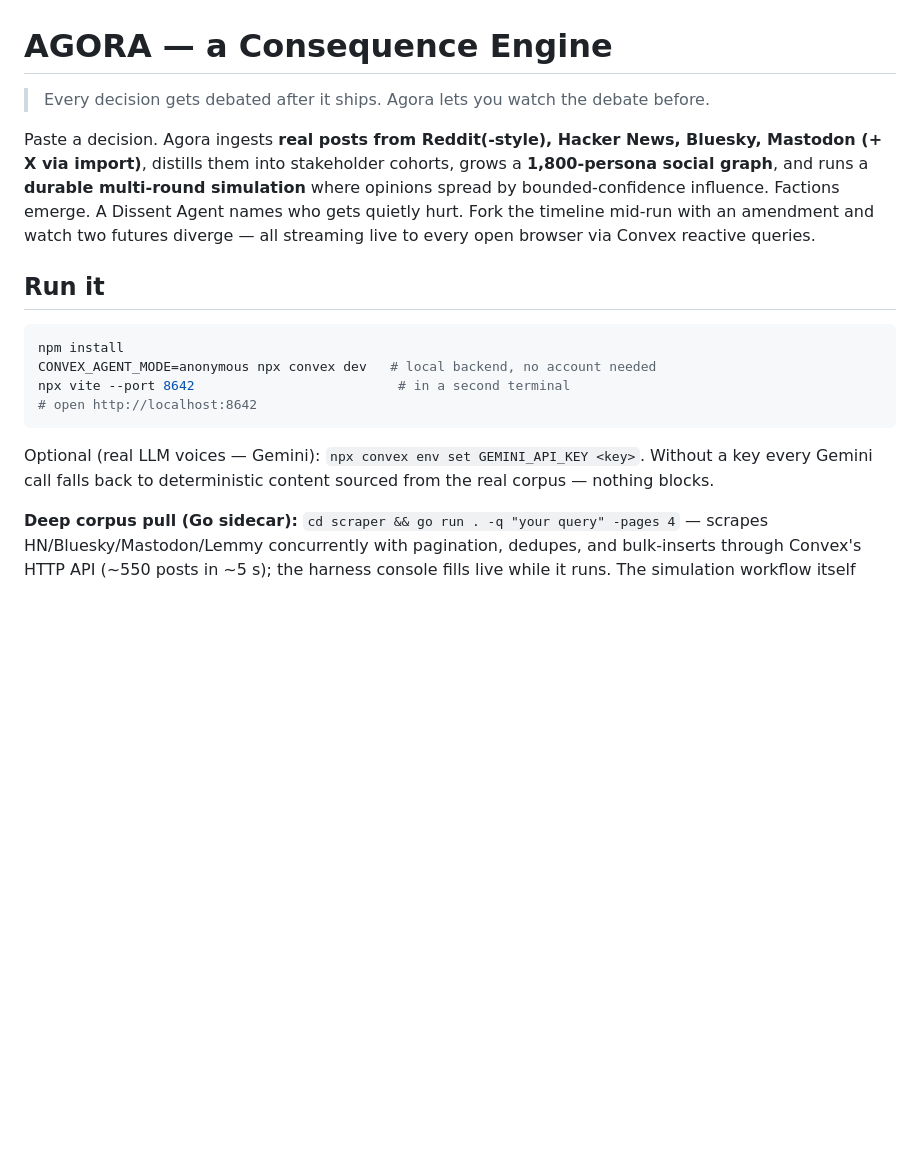
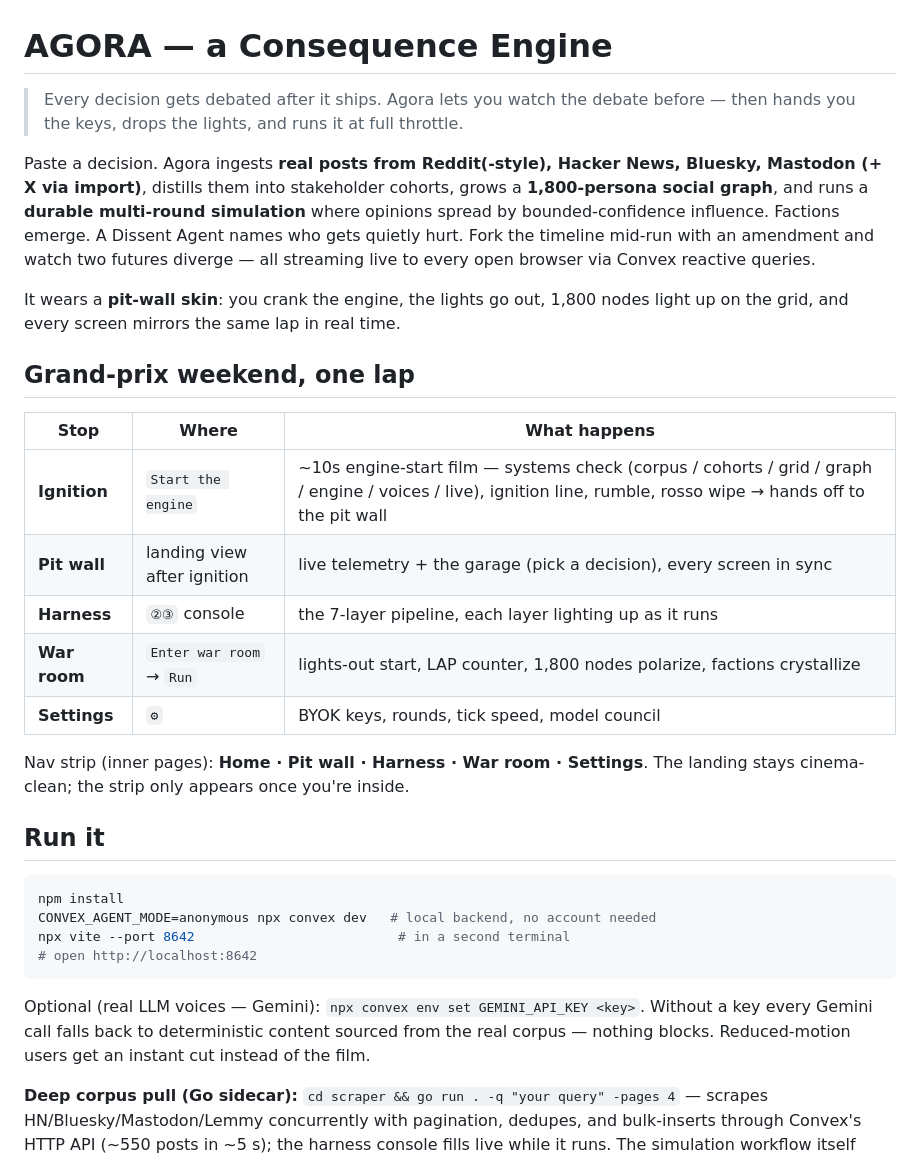
Before and after one commit to ayushap18/agora, a Markdown page: README.md, the part around one of its changes. GitHub-like rendering; blank space fills up the shorter version.

```diff
--- a/README.md
+++ b/README.md
@@ -1,6 +1,7 @@
 # AGORA — a Consequence Engine
 
-> Every decision gets debated after it ships. Agora lets you watch the debate before.
+> Every decision gets debated after it ships. Agora lets you watch the debate before —
+> then hands you the keys, drops the lights, and runs it at full throttle.
 
 Paste a decision. Agora ingests **real posts from Reddit(-style), Hacker News, Bluesky,
 Mastodon (+ X via import)**, distills them into stakeholder cohorts, grows a
@@ -8,6 +9,22 @@ Mastodon (+ X via import)**, distills them into stakeholder cohorts, grows a
 opinions spread by bounded-confidence influence. Factions emerge. A Dissent Agent names
 who gets quietly hurt. Fork the timeline mid-run with an amendment and watch two futures
 diverge — all streaming live to every open browser via Convex reactive queries.
+
+It wears a **pit-wall skin**: you crank the engine, the lights go out, 1,800 nodes light
+up on the grid, and every screen mirrors the same lap in real time.
+
+## Grand-prix weekend, one lap
+
+| Stop | Where | What happens |
+|---|---|---|
+| **Ignition** | `Start the engine` | ~10s engine-start film — systems check (corpus / cohorts / grid / graph / engine / voices / live), ignition line, rumble, rosso wipe → hands off to the pit wall |
+| **Pit wall** | landing view after ignition | live telemetry + the garage (pick a decision), every screen in sync |
+| **Harness** | `②③` console | the 7-layer pipeline, each layer lighting up as it runs |
+| **War room** | `Enter war room` → `Run` | lights-out start, LAP counter, 1,800 nodes polarize, factions crystallize |
+| **Settings** | `⚙` | BYOK keys, rounds, tick speed, model council |
+
+Nav strip (inner pages): **Home · Pit wall · Harness · War room · Settings**. The landing
+stays cinema-clean; the strip only appears once you're inside.
 
 ## Run it
 
@@ -20,7 +37,7 @@ npx vite --port 8642                          # in a second terminal
 
 Optional (real LLM voices — Gemini): `npx convex env set GEMINI_API_KEY <key>`.
 Without a key every Gemini call falls back to deterministic content sourced from the
-real corpus — nothing blocks.
+real corpus — nothing blocks. Reduced-motion users get an instant cut instead of the film.
 
 **Deep corpus pull (Go sidecar):** `cd scraper && go run . -q "your query" -pages 4`
 — scrapes HN/Bluesky/Mastodon/Lemmy concurrently with pagination, dedupes, and
```
Also changed, not shown: other parts of README.md (+18 -12 lines).
